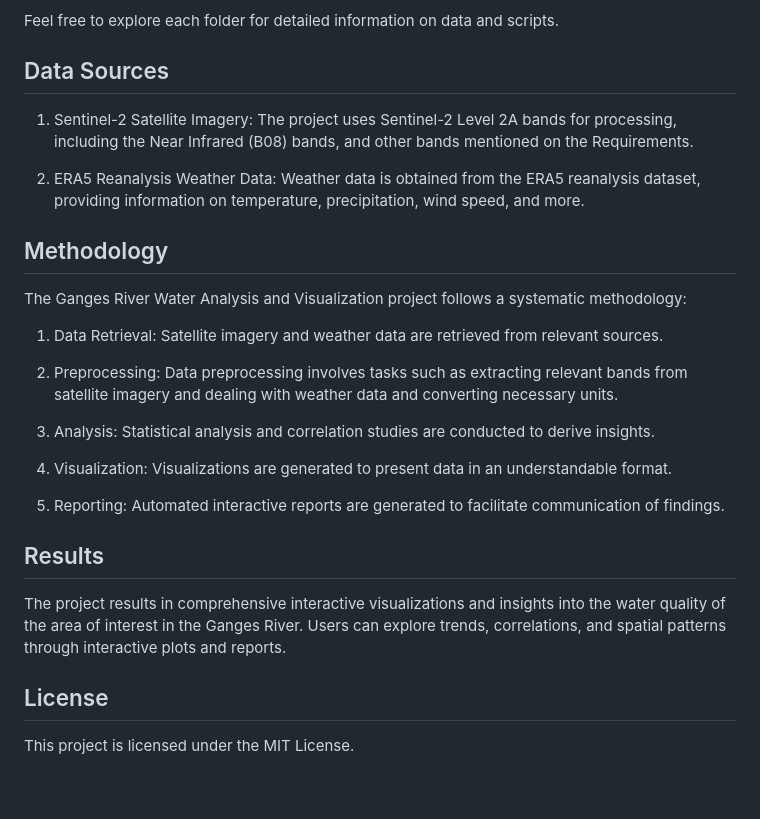
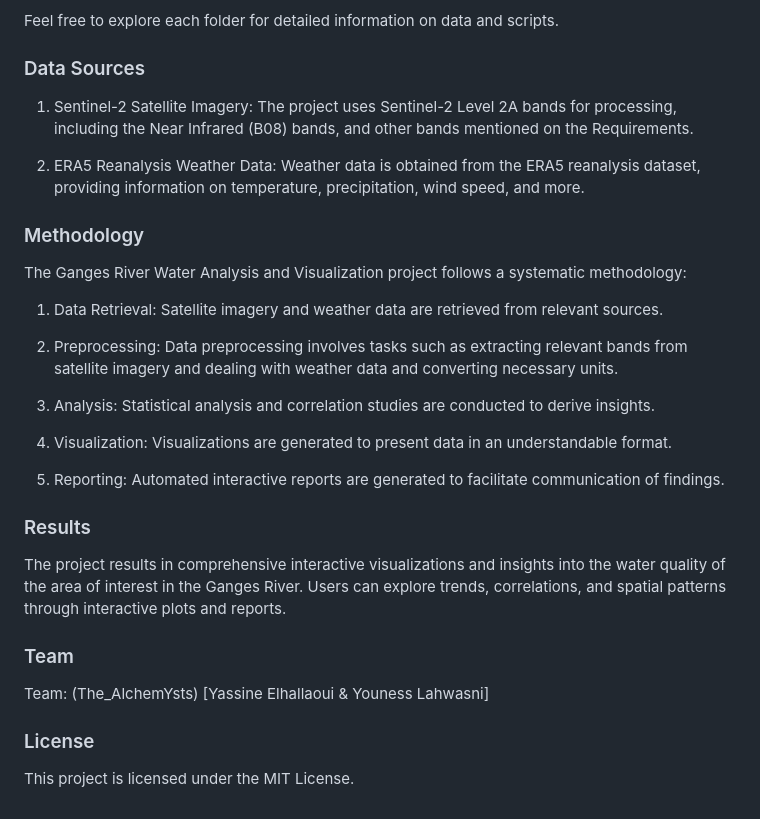
Before and after one commit to yassineelhallaoui/Ganges-River-Water-Analysis-and-Visualization, a Markdown page: README.md, the part around the change printed below. Drawn GitHub-style.

```diff
--- a/README.md
+++ b/README.md
@@ -119,14 +121,14 @@ deliverables Folder Structure <br />
 
 Feel free to explore each folder for detailed information on data and scripts.
 
-## Data Sources
+### Data Sources
 1. Sentinel-2 Satellite Imagery:
 The project uses Sentinel-2 Level 2A bands for processing, including the Near Infrared (B08) bands, and other bands mentioned on the Requirements.
 
 2. ERA5 Reanalysis Weather Data:
 Weather data is obtained from the ERA5 reanalysis dataset, providing information on temperature, precipitation, wind speed, and more.
 
-## Methodology
+### Methodology
 The Ganges River Water Analysis and Visualization project follows a systematic methodology:
 
 1. Data Retrieval:
@@ -144,8 +146,11 @@ Visualizations are generated to present data in an understandable format.
 5. Reporting:
 Automated interactive reports are generated to facilitate communication of findings.
 
-## Results
+### Results
 The project results in comprehensive interactive visualizations and insights into the water quality of the area of interest in the Ganges River. Users can explore trends, correlations, and spatial patterns through interactive plots and reports.
 
-## License
+### Team
+Team: (The_AlchemYsts) [Yassine Elhallaoui & Youness Lahwasni]
+
+### License
 This project is licensed under the MIT License.
```
Also changed, not shown: other parts of README.md (+13 -11 lines).
